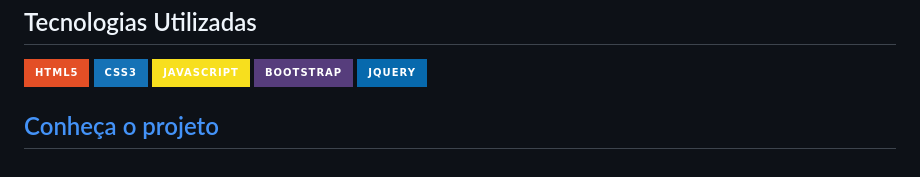
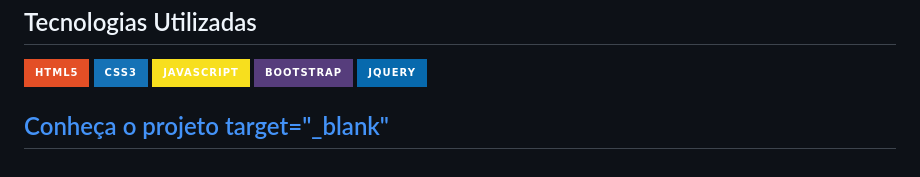
Before and after one commit to Antonybsb/cardapioOnline, a Markdown page: README.md, the part around the change. Drawn GitHub-style; badges without logos.

```diff
--- a/README.md
+++ b/README.md
@@ -59,4 +59,4 @@ Projeto desenvolvido com o intuito de aprimorar meus conhecimentos e me desenvol
 ## Tecnologias Utilizadas
 <img src="https://img.shields.io/badge/HTML5-E34F26?style=for-the-badge&logo=html5&logoColor=white" /> <img src="https://img.shields.io/badge/CSS3-1572B6?style=for-the-badge&logo=css3&logoColor=white" /> <img src="https://img.shields.io/badge/JavaScript-F7DF1E?style=for-the-badge&logo=javascript&logoColor=black" /> <img src="https://img.shields.io/badge/Bootstrap-563D7C?style=for-the-badge&logo=bootstrap&logoColor=white" /> <img src="https://img.shields.io/badge/jQuery-0769AD?style=for-the-badge&logo=jquery&logoColor=white" />
 
-## [Conheça o projeto](https://antonybsb.github.io/cardapioOnline/)
+## [Conheça o projeto target="_blank"](https://antonybsb.github.io/cardapioOnline/)
```
